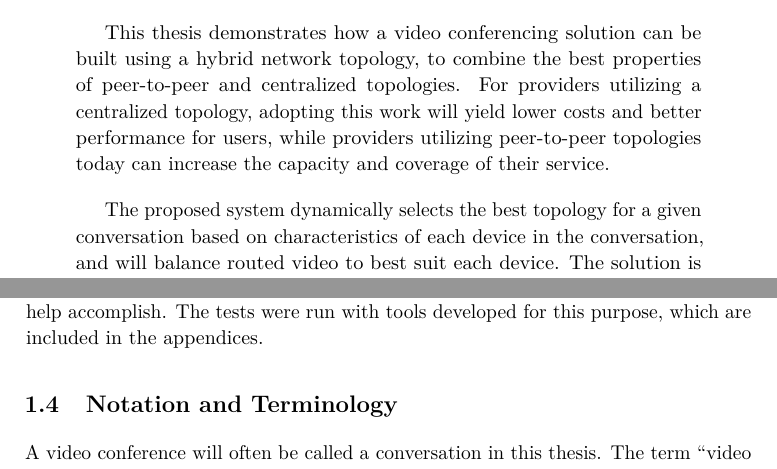
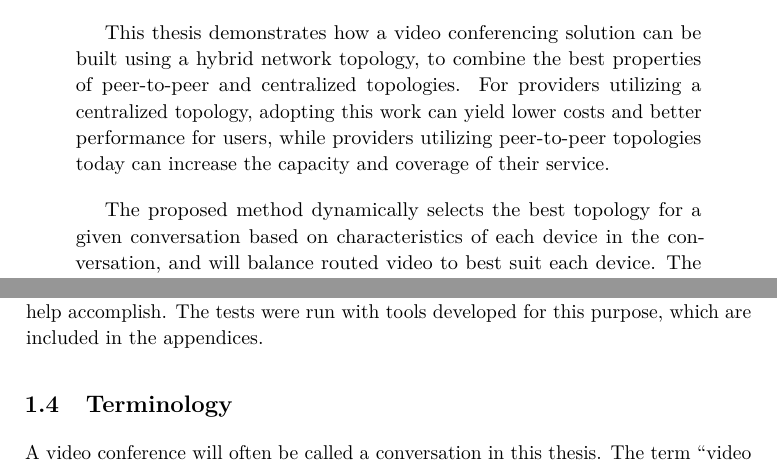
Before and after one commit to thusoy/hybrid-video-topology, a LaTeX thesis (main.tex, which reads chapters/abstract_english.tex, chapters/introduction.tex): two parts of pages 4 and 26 of 99 before the commit and two parts of pages 3 and 25 of 98 after it, joined at a grey line, cut so that both start at the same text. Compiled offline with pdfLaTeX.

Commit message:
Delivered.

```diff
--- a/chapters/abstract_english.tex
+++ b/chapters/abstract_english.tex
@@ -3,9 +3,9 @@
 
 Bandwidth efficient, low latency, cheap -- pick two. This has been the traditional trade-off for video conferencing providers, where the network topology has limited achievable performance in many conversation types. Consumers have also suffered under this scheme, as only the biggest companies have been capable of delivering a system that performs in a wide enough range of conversations to grow sustainable. This has limited innovation and made it hard for new providers to enter the market.
 
-This thesis demonstrates how a video conferencing solution can be built using a hybrid network topology, to combine the best properties of peer-to-peer and centralized topologies. For providers utilizing a centralized topology, adopting this work will yield lower costs and better performance for users, while providers utilizing peer-to-peer topologies today can increase the capacity and coverage of their service.
+This thesis demonstrates how a video conferencing solution can be built using a hybrid network topology, to combine the best properties of peer-to-peer and centralized topologies. For providers utilizing a centralized topology, adopting this work can yield lower costs and better performance for users, while providers utilizing peer-to-peer topologies today can increase the capacity and coverage of their service.
 
-The proposed system dynamically selects the best topology for a given conversation based on characteristics of each device in the conversation, and will balance routed video to best suit each device. The solution is extensible to include arbitrary characteristics of each device or network link when balancing, and special-purpose nodes like supernodes, \glspl{sfu} and \glspl{mcu} can further enhance the quality. Conversations are modelled as multi-commodity flow networks, and can be solved by any standard LP-solver. Non-linear properties like queuing delays are approximated by piecewise linear functions.
+The proposed method dynamically selects the best topology for a given conversation based on characteristics of each device in the conversation, and will balance routed video to best suit each device. The solution is extensible to include arbitrary characteristics of each device or network link when balancing, and special-purpose nodes like supernodes, \glspl{sfu} and \glspl{mcu} can further enhance the quality. Conversations are modelled as multi-commodity flow networks, and can be solved by any standard LP-solver. Non-linear properties like queuing delays are approximated by piecewise linear functions.
 
 The peer-to-peer video conference solution appear.in is benchmarked, to see how well peer-to-peer services perform over WebRTC, and to illustrate the potential for a solution that can transcend the boundaries of peer-to-peer. The benchmarking results show severe performance issues for Firefox in constrained conversations, and more moderate potential improvements for Chrome. Tools to assist the benchmarking were developed and is included in the appendices.
 
--- a/chapters/introduction.tex
+++ b/chapters/introduction.tex
@@ -32,7 +32,7 @@ This thesis proposes an approach to modelling video conferences with known inter
 The two most popular web browsers as of the time of writing, Google Chrome and Mozilla Firefox, is benchmarked in a set of test cases, which reveals severe flaws in how Firefox handles constrained nodes. Both browsers are shown to have lots of potential for increased performance, which the approach outlined in this thesis could help accomplish. The tests were run with tools developed for this purpose, which are included in the appendices.
 
 
-\section{Notation and Terminology}
+\section{Terminology}
 
 A video conference will often be called a conversation in this thesis. The term ``video conferencing'' carries a lot of luggage from its early history, when the technology was cumbersome, expensive, and only applicable in business scenarios. The movement WebRTC represents is about the opposite, commoditizing the technology to make it cheap and accessible to everyone, allowing it to enter the private domain. Friends don't ``confer'' between themselves; they converse. Names say a lot about a technology's intended application, thus if we want the technology to enter the private domain we need a name for it that does not convey business usage. Hence the term used in this thesis: video conversations. The even less formal ``video chat'' could also have fit the bill, but that feels like it leaves the business side entirely in the dark; conversation feels like a good middle ground that applies to both sides.
 
--- a/main.tex
+++ b/main.tex
@@ -11,10 +11,10 @@
 \usepackage{dirtytalk}
 
 
-\title{Topology in WebRTC services} % The title of your assignement; NB use \newlinetitle to start a newline
+\title{Topology in WebRTC Services} % The title of your assignement; NB use \newlinetitle to start a newline
 \author{Tarjei Husøy} % Your firstname and lastname
 \professor{Poul Heegaard, ITEM} % Affiliation = ITEM for instance
-\supervisor{Svein Willassen, appear.in}
+\supervisor{Svein Yngvar Willassen, appear.in}
 
 %% Uncomment the following in case you want subfigures; note that there will be a warning for the caption package
 \let\subcaption\undefined
```
Also changed, not shown: chapters/background.tex (+1 -1 lines), main.tex (2 more changed lines).
